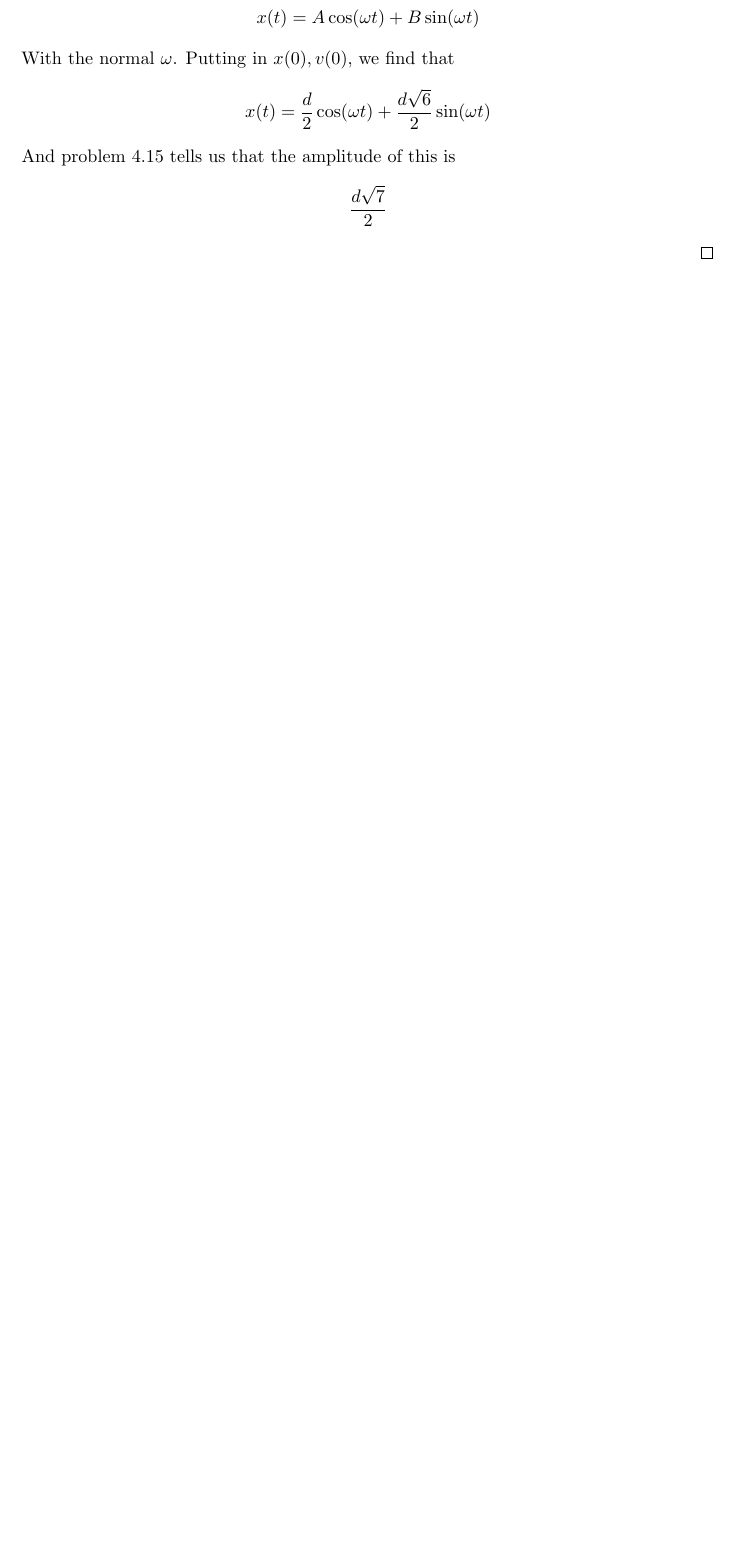
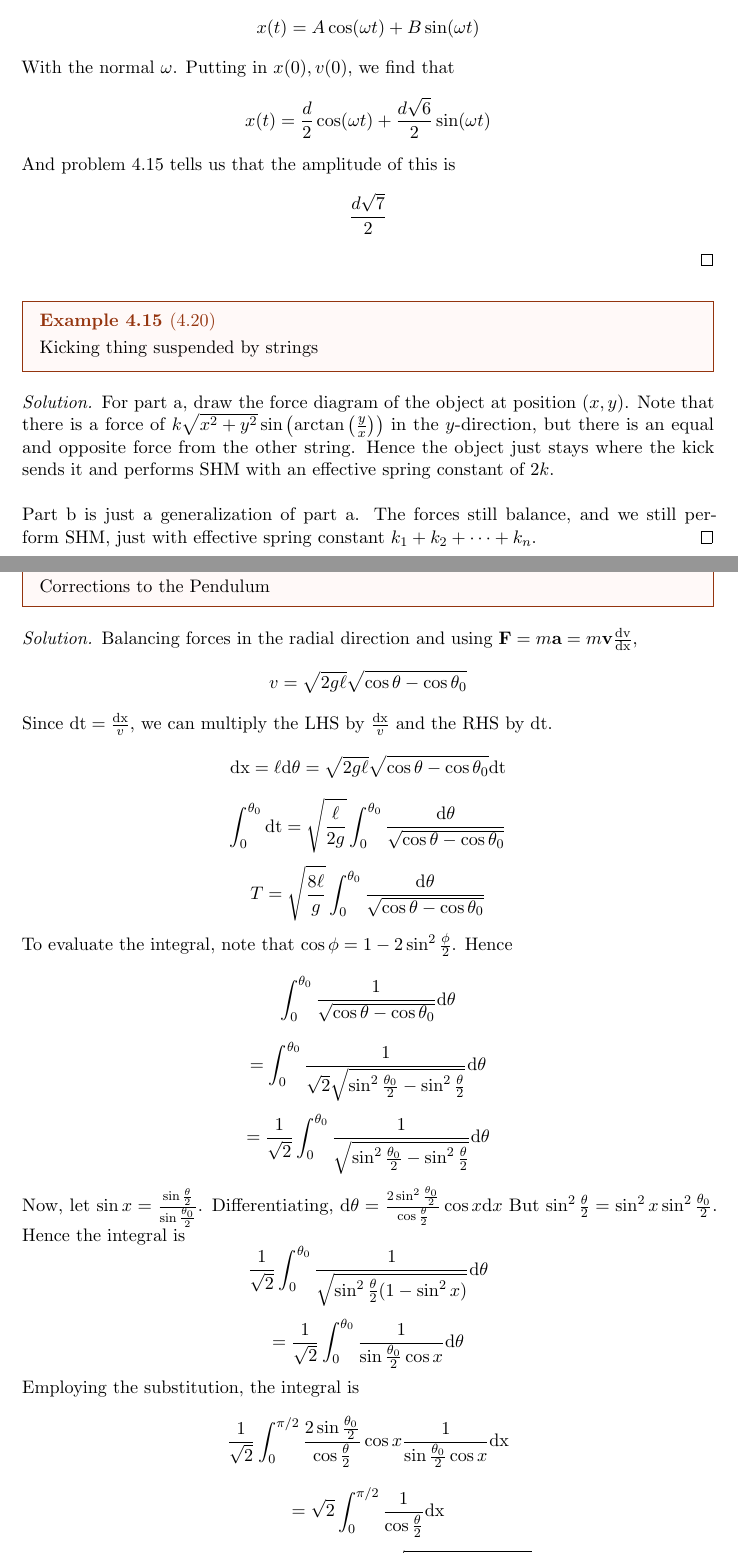
Before and after one commit to anayagg23/Physics, a LaTeX document (masterdocument.tex): part of page 30 of 30 before the commit and two parts of pages 30 and 31 of 33 after it, the two joined at a grey line, cut so that both start at the same text, the shorter picture padded with empty space. The pictures show the PDF file masterdocument.pdf that the author committed with the source.

Commit message:
Some oscillation things, and a monster problem on exact tension

```diff
--- a/masterdocument.tex
+++ b/masterdocument.tex
@@ -1001,3 +1013,4 @@ On to problems.
+  $$v_0=-x_0\sqrt{\frac{2g}{L}}$$
 \end{soln}
 \begin{example}
   [4.15]
@@ -1056,3 +1069,53 @@ On to problems.
   And problem $4.15$ tells us that the amplitude of this is
   $$\frac{d\sqrt{7}}{2}$$
 \end{soln}
+\begin{example}
+  [4.20]
+  Kicking thing suspended by strings
+\end{example}
+\begin{soln}
+  For part a, draw the force diagram of the object at position $(x,y)$. Note that
+  there is a force of $k\sqrt{x^2+y^2}\sin\left(\arctan\left(\frac{y}{x}\right)\right)$
+  in the $y$-direction, but there is an equal and opposite force from the other string.
+  Hence the object just stays where the kick sends it and performs SHM with an effective spring
+  constant of $2k$. \\ \\
+  Part b is just a generalization of part a. The forces still balance,
+  and we still perform SHM, just with effective spring constant $k_1+k_2+\cdots+k_n$.
+\end{soln}
+\begin{example}
+  [4.23]
+  Corrections to the Pendulum
+\end{example}
+\begin{soln}
+  Balancing forces in the radial direction and using $\mathbf{F}=m\mathbf{a}=m\mathbf{v}\frac{\ca{dv}}{\ca{dx}}$,
+  $$v=\sqrt{2g\ell}\sqrt{\cos\theta-\cos\theta_0}$$
+  Since $\ca{dt}=\frac{\ca{dx}}{v}$, we can multiply the LHS by $\frac{\ca{dx}}{v}$ and the RHS by $\ca{dt}$.
+  $$\ca{dx}=\ell\ca{d}\theta=\sqrt{2g\ell}\sqrt{\cos\theta-\cos\theta_0}\ca{dt}$$
+  $$\int_0^{\theta_0}\ca{dt}=\sqrt{\frac{\ell}{2g}}\int_{0}^{\theta_0}\frac{\ca{d}\theta}{\sqrt{\cos\theta-\cos\theta_0}}$$
+  $$T=\sqrt{\frac{8\ell}{g}}\int_{0}^{\theta_0}\frac{\ca{d}\theta}{\sqrt{\cos\theta-\cos\theta_0}}$$
+  To evaluate the integral, note that $\cos\phi=1-2\sin^2\frac{\phi}{2}$. Hence
+  $$\int_0^{\theta_0}\frac{1}{\sqrt{\cos\theta-\cos\theta_0}}\ca{d}\theta$$
+  $$=\int_0^{\theta_0}\frac{1}{\sqrt{2}\sqrt{\sin^2\frac{\theta_0}{2}-\sin^2\frac{\theta}{2}}}\ca{d}\theta$$
+  $$=\frac{1}{\sqrt{2}}\int_0^{\theta_0}\frac{1}{\sqrt{\sin^2\frac{\theta_0}{2}-\sin^2\frac{\theta}{2}}}\ca{d}\theta$$
+  Now, let $\sin x=\frac{\sin\frac{\theta}{2}}{\sin\frac{\theta_0}{2}}$.
+  Differentiating, $\ca{d}\theta=\frac{2\sin^2\frac{\theta_0}{2}}{\cos\frac{\theta}{2}}\cos x\ca{d}x$
+  But $\sin^2 \frac{\theta}{2}=\sin^2 x\sin^2 \frac{\theta_0}{2}$. Hence the integral is
+  $$\frac{1}{\sqrt{2}}\int_0^{\theta_0}\frac{1}{\sqrt{\sin^2\frac{\theta}{2}(1-\sin^2 x)}}\ca{d}\theta$$
+  $$=\frac{1}{\sqrt{2}}\int_0^{\theta_0}\frac{1}{\sin\frac{\theta_0}{2}\cos x}\ca{d}\theta$$
+  Employing the substitution, the integral is
+  $$\frac{1}{\sqrt{2}}\int_0^{\pi/2}\frac{2\sin\frac{\theta_0}{2}}{\cos\frac{\theta}{2}}\cos x\frac{1}{\sin\frac{\theta_0}{2}\cos x}\ca{dx}$$
+  $$=\sqrt{2}\int_0^{\pi/2}\frac{1}{\cos\frac{\theta}{2}}\ca{dx}$$
+  But since $\sin\frac{\theta}{2}=\sin\frac{\theta_0}{2}\sin x$, we have
+  $\cos\frac{\theta}{2}=\sqrt{1-\sin^2\frac{\theta_0}{2}\sin^2 x}$. Hence the integral is
+  $$=\sqrt{2}\int_0^{\pi/2}\frac{1}{\sqrt{1-\sin^2\frac{\theta_0}{2}\sin^2 x}}\ca{dx}$$
+  Unfortunately, we can't get any further without approximating. Notice that the term in the integral
+  is of the form
+  $$\frac{1}{\sqrt{1-\omega^2}}$$
+  Which has taylor expansion
+  $$1+\frac{\omega^2}{2}+\frac{3\omega^4}{8}+\mathcal{O}(x^6)$$
+  To finish the problem, we only need the first two terms, but for accuracy all we need to do is take more terms.
+  Using this approximating, the integral is
+  $$\sqrt{2}\int_0^{\pi/2}1+\frac{\sin^2 \frac{\theta_0}{2}\sin^2 x}{2}\ca{dx}$$
+  $$=\sqrt{2}\left(\frac{\pi}{2}+\frac{\sin^2\frac{\theta_0}{2}}{2}\int_0^{\pi/2}\sin^2 x\ca{dx}\right)$$
+  Let's now work on computing that inner integral. By trig identities, it is
+  $$\frac{1}{2}\int_0^{\pi/2}1-\cos(2x)\ca{dx}$$
```
Also changed, not shown: masterdocument.pdf, masterdocument.tex (35 more changed lines).
